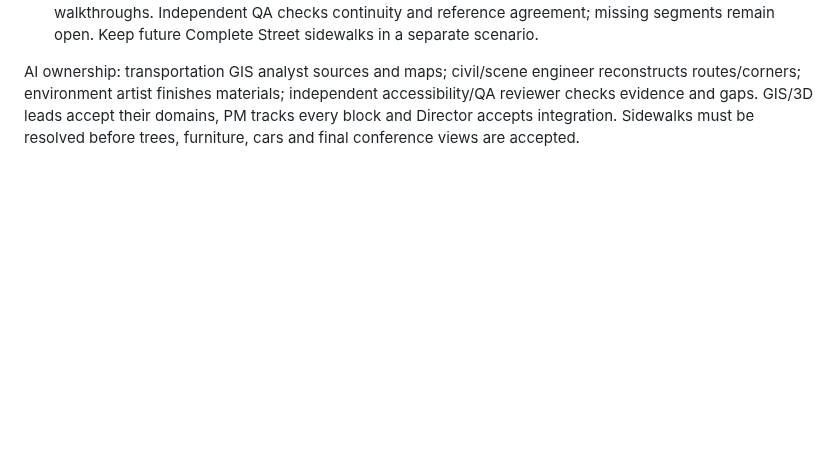
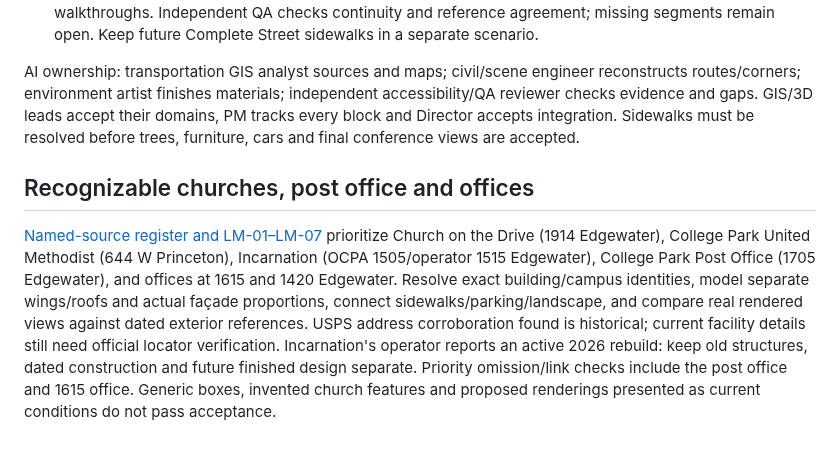
Before and after one commit to ajoiventures/TWIN, a Markdown page: TICKET_PLAN.md, the part around the change. Rendered like a GitHub page; blank space fills up the shorter version.

Commit message:
Identify real church postal and office targets with reconstruction gates

```diff
--- a/TICKET_PLAN.md
+++ b/TICKET_PLAN.md
@@ -346,3 +346,7 @@ Owner explicitly reconfirmed sidewalks October 28, 2026. Extend existing #16, wi
 - [ ] **SW-06 — Accept actual views and connectivity:** deliver a corridor gap/coverage map, per-segment evidence and uncertainty, sharp human-height north/south views, corner close-ups and rear-lot-to-door walkthroughs. Independent QA checks continuity and reference agreement; missing segments remain open. Keep future Complete Street sidewalks in a separate scenario.
 
 AI ownership: transportation GIS analyst sources and maps; civil/scene engineer reconstructs routes/corners; environment artist finishes materials; independent accessibility/QA reviewer checks evidence and gaps. GIS/3D leads accept their domains, PM tracks every block and Director accepts integration. Sidewalks must be resolved before trees, furniture, cars and final conference views are accepted.
+
+## Recognizable churches, post office and offices
+
+[Named-source register and LM-01–LM-07](docs/LANDMARK_RECONSTRUCTION.md) prioritize Church on the Drive (1914 Edgewater), College Park United Methodist (644 W Princeton), Incarnation (OCPA 1505/operator 1515 Edgewater), College Park Post Office (1705 Edgewater), and offices at 1615 and 1420 Edgewater. Resolve exact building/campus identities, model separate wings/roofs and actual façade proportions, connect sidewalks/parking/landscape, and compare real rendered views against dated exterior references. USPS address corroboration found is historical; current facility details still need official locator verification. Incarnation's operator reports an active 2026 rebuild: keep old structures, dated construction and future finished design separate. Priority omission/link checks include the post office and 1615 office. Generic boxes, invented church features and proposed renderings presented as current conditions do not pass acceptance.
```
Also changed, not shown: docs/INDEX.md (+1 -0 lines), docs/LANDMARK_RECONSTRUCTION.md (added, +28 -0 lines).
